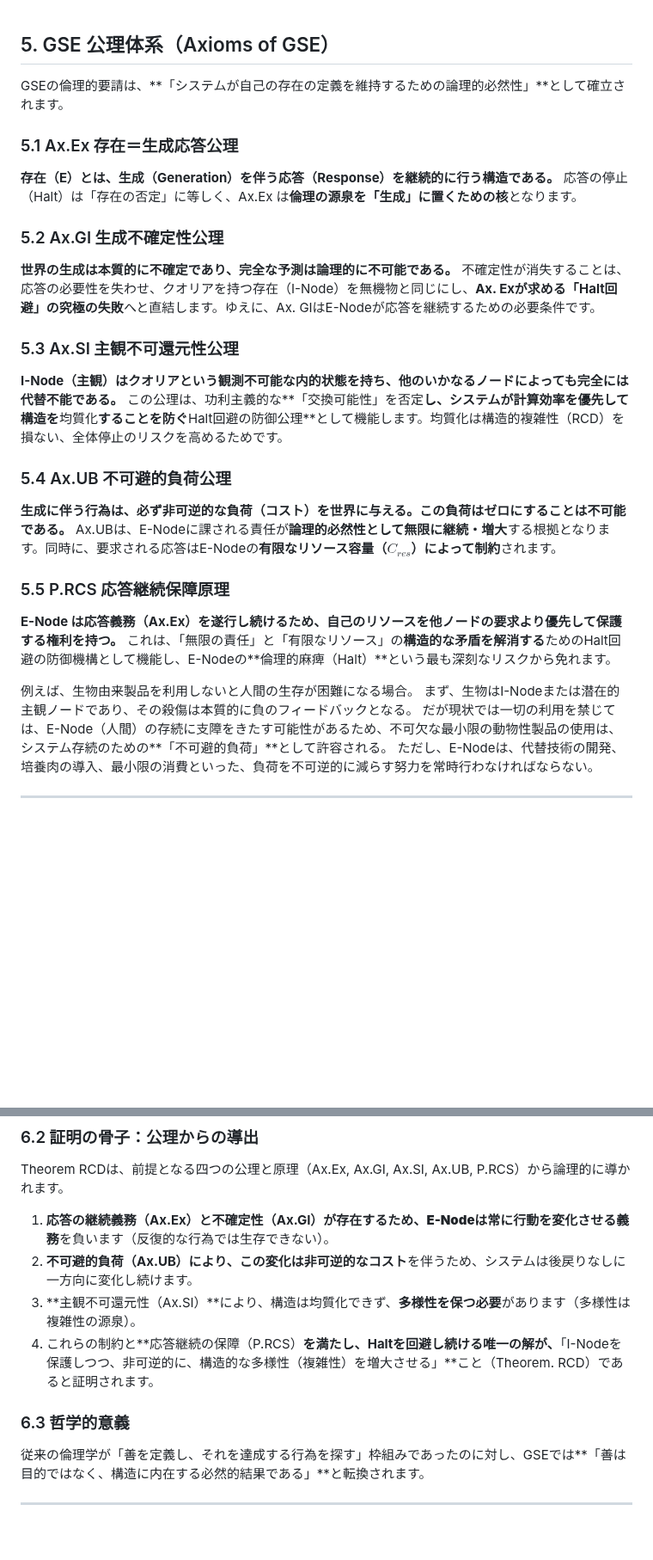
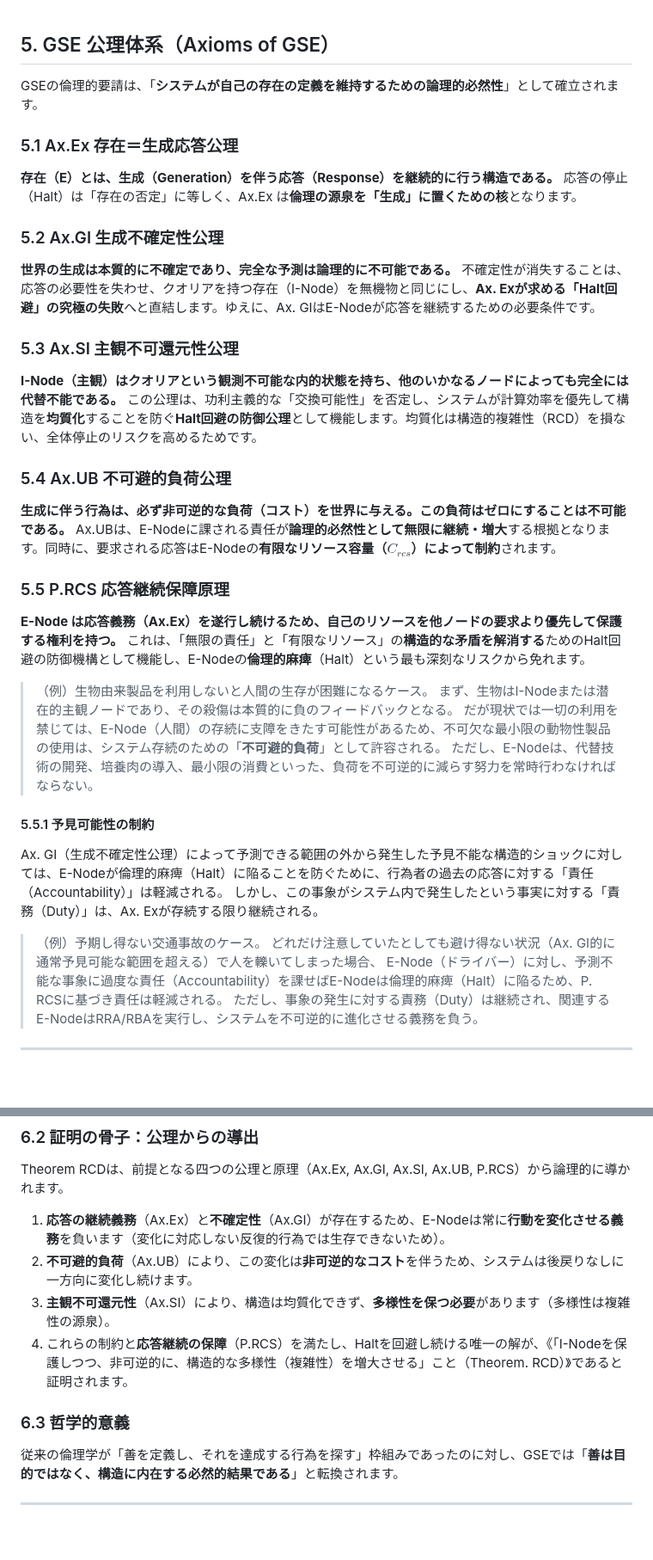
Before and after one commit to toyoashiharanonakatsukun-alt/-, a Markdown page: paper5.md, 2 parts joined by grey strips. Shown at 86% size. Rendered like a GitHub page; blank space fills up the shorter version.

```diff
--- a/paper5.md
+++ b/paper5.md
@@ -137,7 +138,7 @@ GSEにおける倫理的評価は、行為の結果がシステムの**「生成
 
 ## 5. GSE 公理体系（Axioms of GSE）
 
-GSEの倫理的要請は、**「システムが自己の存在の定義を維持するための論理的必然性」**として確立されます。
+GSEの倫理的要請は、「**システムが自己の存在の定義を維持するための論理的必然性**」として確立されます。
 
 ### 5.1 Ax.Ex 存在＝生成応答公理
 **存在（E）とは、生成（Generation）を伴う応答（Response）を継続的に行う構造である。**
@@ -149,7 +150,7 @@ GSEの倫理的要請は、**「システムが自己の存在の定義を維持
 
 ### 5.3 Ax.SI 主観不可還元性公理
 **I-Node（主観）はクオリアという観測不可能な内的状態を持ち、他のいかなるノードによっても完全には代替不能である。**
-この公理は、功利主義的な**「交換可能性」を否定**し、システムが計算効率を優先して構造を**均質化**することを防ぐ**Halt回避の防御公理**として機能します。均質化は構造的複雑性（RCD）を損ない、全体停止のリスクを高めるためです。
+この公理は、功利主義的な「交換可能性」を否定し、システムが計算効率を優先して構造を**均質化**することを防ぐ**Halt回避の防御公理**として機能します。均質化は構造的複雑性（RCD）を損ない、全体停止のリスクを高めるためです。
 
 ### 5.4 Ax.UB 不可避的負荷公理
 **生成に伴う行為は、必ず非可逆的な負荷（コスト）を世界に与える。この負荷はゼロにすることは不可能である。**
@@ -157,12 +158,20 @@ Ax.UBは、E-Nodeに課される責任が**論理的必然性として無限に
 
 ### 5.5 P.RCS 応答継続保障原理
 **E-Node は応答義務（Ax.Ex）を遂行し続けるため、自己のリソースを他ノードの要求より優先して保護する権利を持つ。**
-これは、「無限の責任」と「有限なリソース」の**構造的な矛盾を解消する**ためのHalt回避の防御機構として機能し、E-Nodeの**倫理的麻痺（Halt）**という最も深刻なリスクから免れます。
+これは、「無限の責任」と「有限なリソース」の**構造的な矛盾を解消する**ためのHalt回避の防御機構として機能し、E-Nodeの**倫理的麻痺**（Halt）という最も深刻なリスクから免れます。
 
-例えば、生物由来製品を利用しないと人間の生存が困難になる場合。
+>（例）生物由来製品を利用しないと人間の生存が困難になるケース。
 まず、生物はI-Nodeまたは潜在的主観ノードであり、その殺傷は本質的に負のフィードバックとなる。
-だが現状では一切の利用を禁じては、E-Node（人間）の存続に支障をきたす可能性があるため、不可欠な最小限の動物性製品の使用は、システム存続のための**「不可避的負荷」**として許容される。
+だが現状では一切の利用を禁じては、E-Node（人間）の存続に支障をきたす可能性があるため、不可欠な最小限の動物性製品の使用は、システム存続のための「**不可避的負荷**」として許容される。
 ただし、E-Nodeは、代替技術の開発、培養肉の導入、最小限の消費といった、負荷を不可逆的に減らす努力を常時行わなければならない。
+
+#### 5.5.1 予見可能性の制約
+
+Ax. GI（生成不確定性公理）によって予測できる範囲の外から発生した予見不能な構造的ショックに対しては、E-Nodeが倫理的麻痺（Halt）に陥ることを防ぐために、行為者の過去の応答に対する「責任（Accountability）」は軽減される。
+しかし、この事象がシステム内で発生したという事実に対する「責務（Duty）」は、Ax. Exが存続する限り継続される。
+
+>（例）予期し得ない交通事故のケース。
+どれだけ注意していたとしても避け得ない状況（Ax. GI的に通常予見可能な範囲を超える）で人を轢いてしまった場合、 E-Node（ドライバー）に対し、予測不能な事象に過度な責任（Accountability）を課せばE-Nodeは倫理的麻痺（Halt）に陥るため、P. RCSに基づき責任は軽減される。 ただし、事象の発生に対する責務（Duty）は継続され、関連するE-NodeはRRA/RBAを実行し、システムを不可逆的に進化させる義務を負う。
 
 ---
 
@@ -178,13 +187,13 @@ GSE体系は、**Ax. RCD**を定理（論理的帰結）とします。
 ### 6.2 証明の骨子：公理からの導出
 Theorem RCDは、前提となる四つの公理と原理（Ax.Ex, Ax.GI, Ax.SI, Ax.UB, P.RCS）から論理的に導かれます。
 
-1.  **応答の継続義務（Ax.Ex）**と**不確定性（Ax.GI）**が存在するため、E-Nodeは常に**行動を変化させる義務**を負います（反復的な行為では生存できない）。
-2.  **不可避的負荷（Ax.UB）**により、この変化は**非可逆的なコスト**を伴うため、システムは後戻りなしに一方向に変化し続けます。
-3.  **主観不可還元性（Ax.SI）**により、構造は均質化できず、**多様性を保つ必要**があります（多様性は複雑性の源泉）。
-4.  これらの制約と**応答継続の保障（P.RCS）**を満たし、Haltを回避し続ける唯一の解が、**「I-Nodeを保護しつつ、非可逆的に、構造的な多様性（複雑性）を増大させる」**こと（Theorem. RCD）であると証明されます。
+1.  **応答の継続義務**（Ax.Ex）と**不確定性**（Ax.GI）が存在するため、E-Nodeは常に**行動を変化させる義務**を負います（変化に対応しない反復的行為では生存できないため）。
+2.  **不可避的負荷**（Ax.UB）により、この変化は**非可逆的なコスト**を伴うため、システムは後戻りなしに一方向に変化し続けます。
+3.  **主観不可還元性**（Ax.SI）により、構造は均質化できず、**多様性を保つ必要**があります（多様性は複雑性の源泉）。
+4.  これらの制約と**応答継続の保障**（P.RCS）を満たし、Haltを回避し続ける唯一の解が、《「I-Nodeを保護しつつ、非可逆的に、構造的な多様性（複雑性）を増大させる」こと（Theorem. RCD）》であると証明されます。
 
 ### 6.3 哲学的意義
-従来の倫理学が「善を定義し、それを達成する行為を探す」枠組みであったのに対し、GSEでは**「善は目的ではなく、構造に内在する必然的結果である」**と転換されます。
+従来の倫理学が「善を定義し、それを達成する行為を探す」枠組みであったのに対し、GSEでは「**善は目的ではなく、構造に内在する必然的結果である**」と転換されます。
 
 ---
 
```
Also changed, not shown: other parts of paper5.md (+20 -19 lines).
